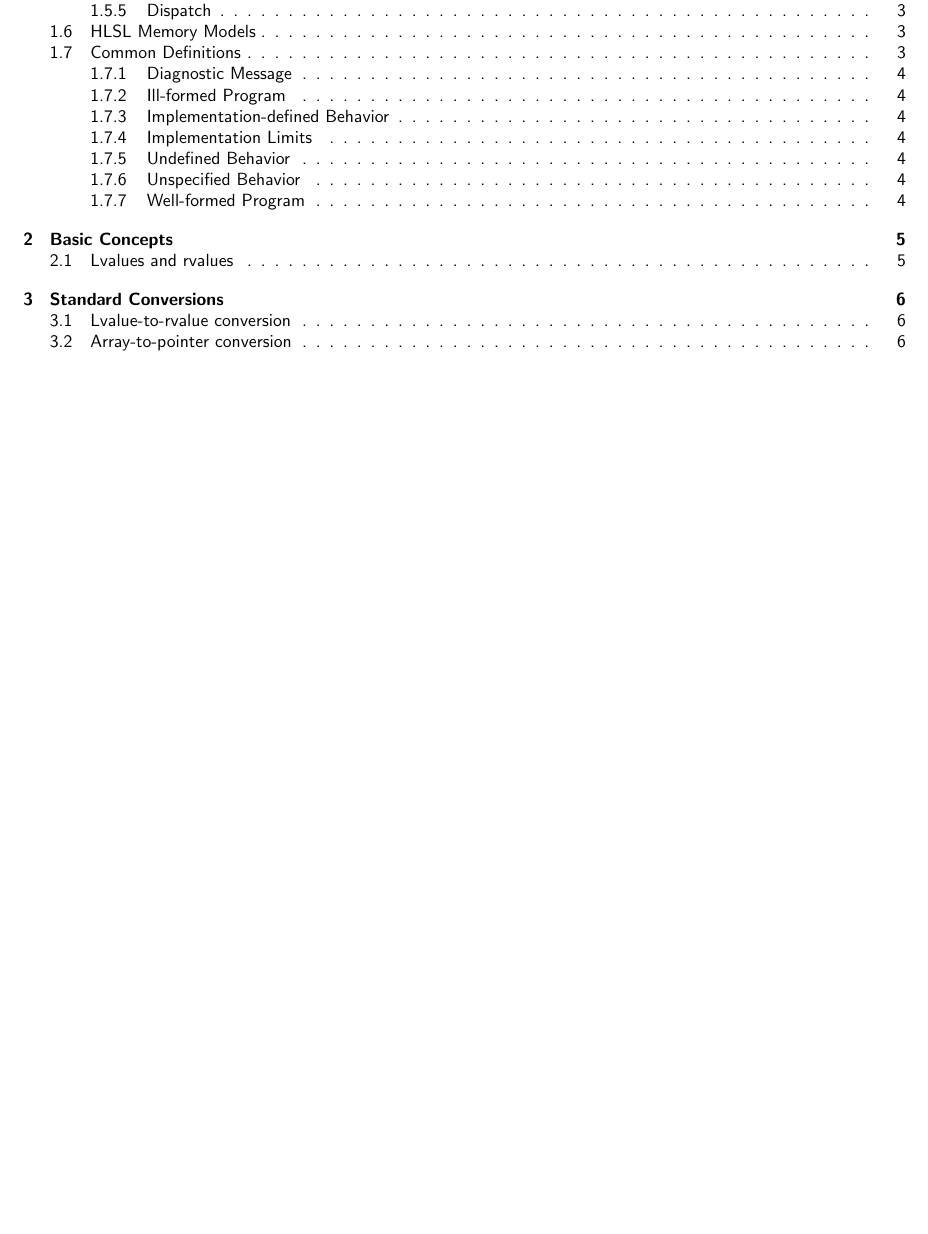
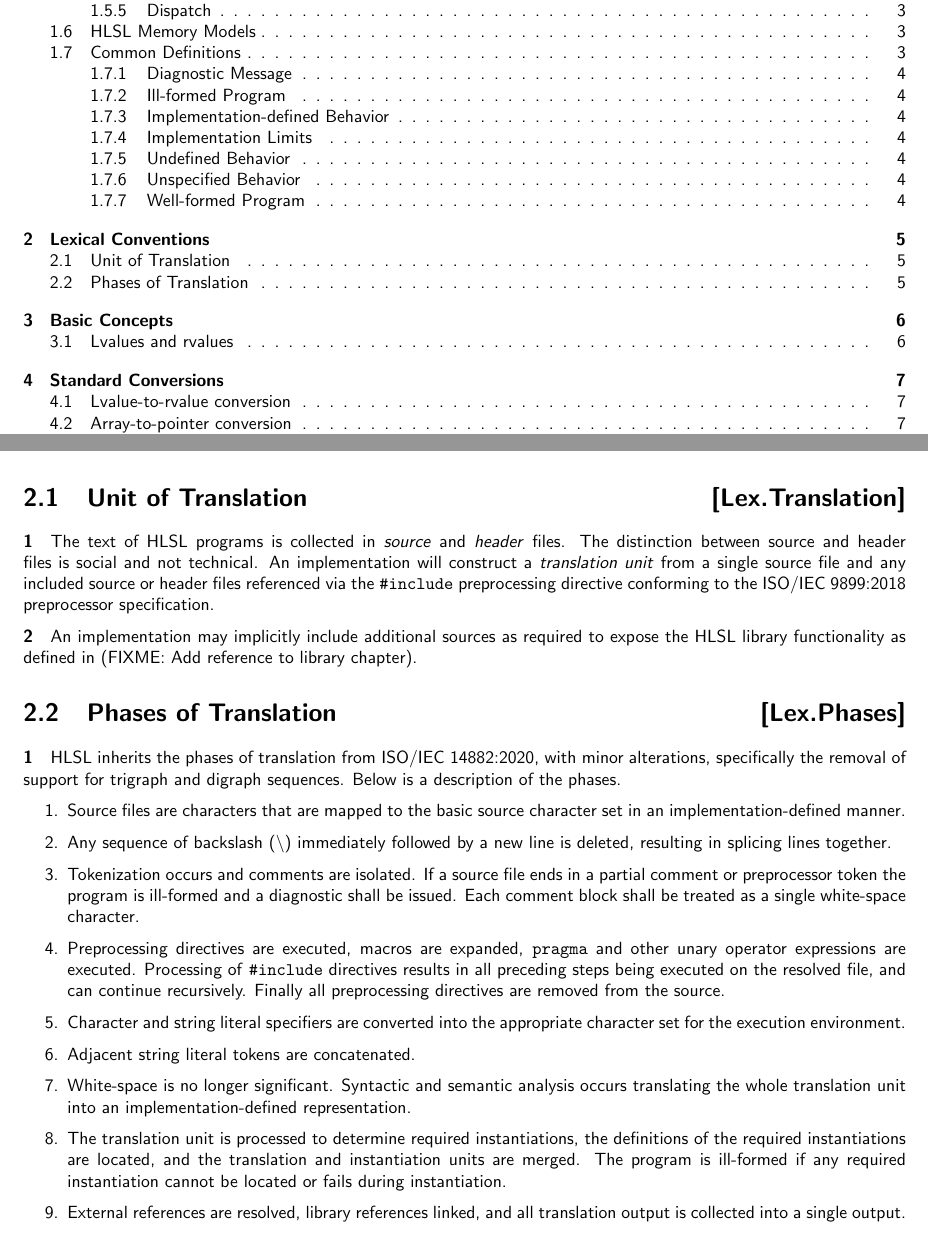
Before and after one commit to microsoft/hlsl-specs, a LaTeX thesis (specs/language/hlsl.tex, which reads specs/language/lex.tex): part of page 2 of 10 before the commit and two parts of pages 2 and 6 of 11 after it, the two joined at a grey line, cut so that both start at the same text, the shorter picture padded with empty space. Compiled offline with pdfLaTeX.

Commit message:
Start specifying lexical conventions (#19)
This breaks down the unit of translation and the phases of translation.
This breakdown follows C++ very closely.

```diff
--- /dev/null
+++ b/specs/language/lex.tex
@@ -0,0 +1,48 @@
+\Ch{Lexical Conventions}{Lex}
+
+\Sec{Unit of Translation}{Lex.Translation}
+
+\p The text of \acrshort{hlsl} programs is collected in \textit{source} and
+\textit{header} files. The distinction between source and header files is social
+and not technical. An implementation will construct a \textit{translation unit}
+from a single source file and any included source or header files referenced via
+the \texttt{\#include} preprocessing directive conforming to the \gls{isoC}
+preprocessor specification.
+
+\p An implementation may implicitly include additional sources as required to
+expose the \acrshort{hlsl} library functionality as defined in (FIXME: Add
+reference to library chapter).
+
+\Sec{Phases of Translation}{Lex.Phases}
+
+\p \acrshort{hlsl} inherits the phases of translation from \gls{isoCPP}, with
+minor alterations, specifically the removal of support for trigraph and digraph
+sequences. Below is a description of the phases.
+
+\begin{enumerate}
+  \item Source files are characters that are mapped to the basic source
+  character set in an implementation-defined manner.
+  \item Any sequence of backslash (\texttt{\textbackslash}) immediately followed
+  by a new line is deleted, resulting in splicing lines together.
+  \item Tokenization occurs and comments are isolated. If a source file ends in
+  a partial comment or preprocessor token the program is ill-formed and a
+  diagnostic shall be issued. Each comment block shall be treated as a single
+  white-space character.
+  \item Preprocessing directives are executed, macros are expanded,
+  \texttt{pragma} and other unary operator expressions are executed. Processing
+  of \texttt{\#include} directives results in all preceding steps being executed
+  on the resolved file, and can continue recursively. Finally all preprocessing
+  directives are removed from the source.
+  \item Character and string literal specifiers are converted into the
+  appropriate character set for the execution environment.
+  \item Adjacent string literal tokens are concatenated.
+  \item White-space is no longer significant. Syntactic and semantic analysis
+  occurs translating the whole translation unit into an implementation-defined
+  representation.
+  \item The translation unit is processed to determine required instantiations,
+  the definitions of the required instantiations are located, and the
+  translation and instantiation units are merged. The program is ill-formed if
+  any required instantiation cannot be located or fails during instantiation.
+  \item External references are resolved, library references linked, and all
+  translation output is collected into a single output.
+\end{enumerate}
```
Also changed, not shown: specs/language/hlsl.tex (+1 -0 lines).
